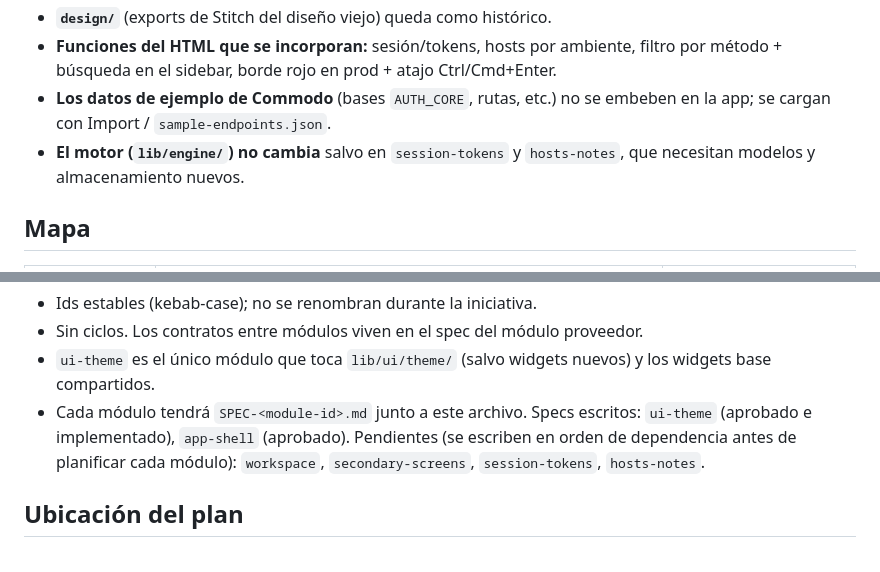
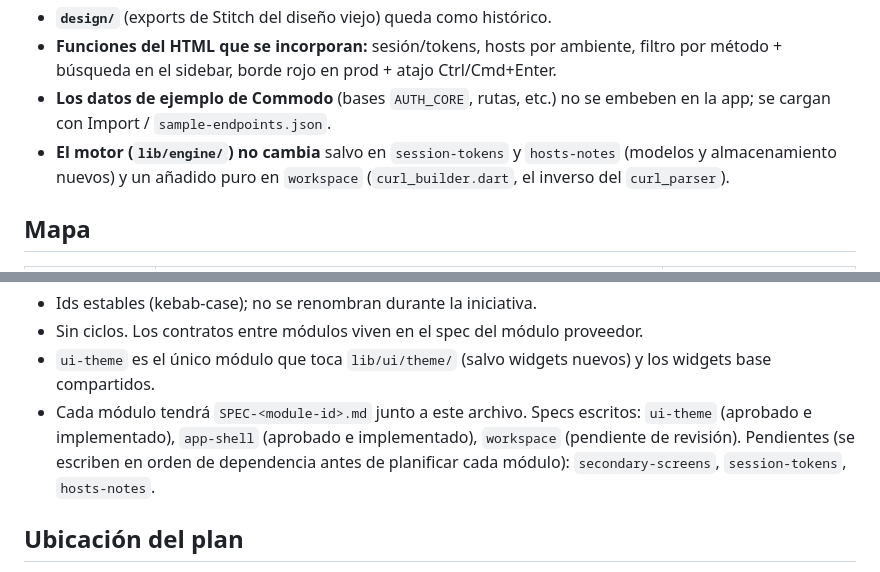
Before and after one commit to wdavid73/api_flow_studio, a Markdown page: SPEC-ui-redesign.md, 2 parts joined by grey strips. Rendered like a GitHub page.

Commit message:
Add workspace spec
Co-Authored-By: Claude Sonnet 5.5 <noreply@anthropic.com>

```diff
--- a/SPEC-ui-redesign.md
+++ b/SPEC-ui-redesign.md
@@ -18,7 +18,8 @@ paneles). Complementa —no reemplaza— [SPEC.md](SPEC.md) (spec v1 de la app).
 - **Los datos de ejemplo de Commodo** (bases `AUTH_CORE`, rutas, etc.) no se
   embeben en la app; se cargan con Import / `sample-endpoints.json`.
 - **El motor (`lib/engine/`) no cambia** salvo en `session-tokens` y
-  `hosts-notes`, que necesitan modelos y almacenamiento nuevos.
+  `hosts-notes` (modelos y almacenamiento nuevos) y un añadido puro en
+  `workspace` (`curl_builder.dart`, el inverso del `curl_parser`).
 
 ## Mapa
 
@@ -41,8 +42,8 @@ Reglas del mapa:
 - `ui-theme` es el único módulo que toca `lib/ui/theme/` (salvo widgets
   nuevos) y los widgets base compartidos.
 - Cada módulo tendrá `SPEC-<module-id>.md` junto a este archivo. Specs
-  escritos: `ui-theme` (aprobado e implementado), `app-shell` (aprobado). Pendientes (se escriben en orden de dependencia
-  antes de planificar cada módulo): `workspace`,
+  escritos: `ui-theme` (aprobado e implementado), `app-shell` (aprobado e implementado), `workspace` (pendiente de revisión). Pendientes (se escriben en orden de dependencia
+  antes de planificar cada módulo):
   `secondary-screens`, `session-tokens`, `hosts-notes`.
 
 ## Ubicación del plan
```
Also changed, not shown: SPEC-workspace.md (added, +212 -0 lines).
